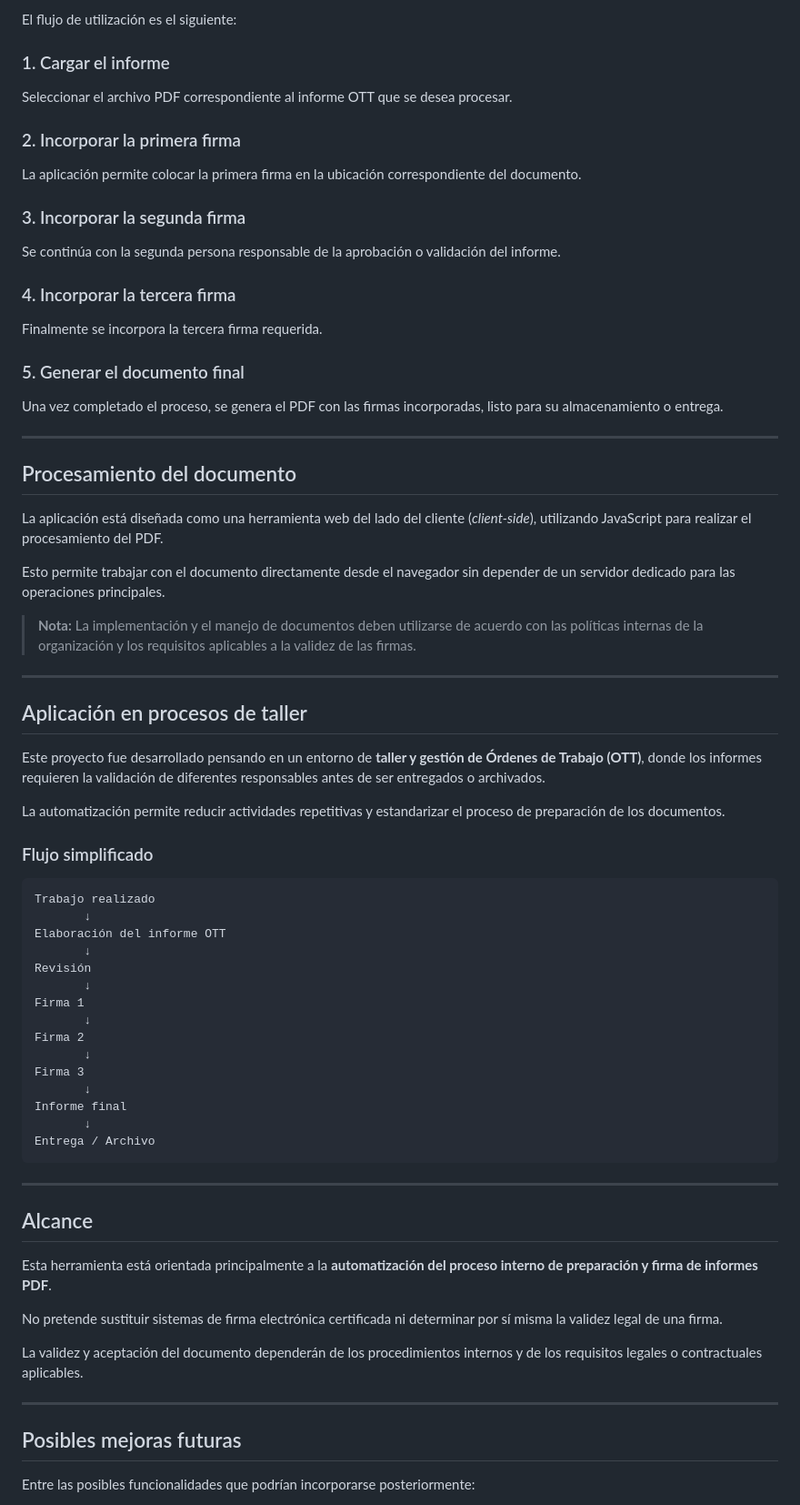
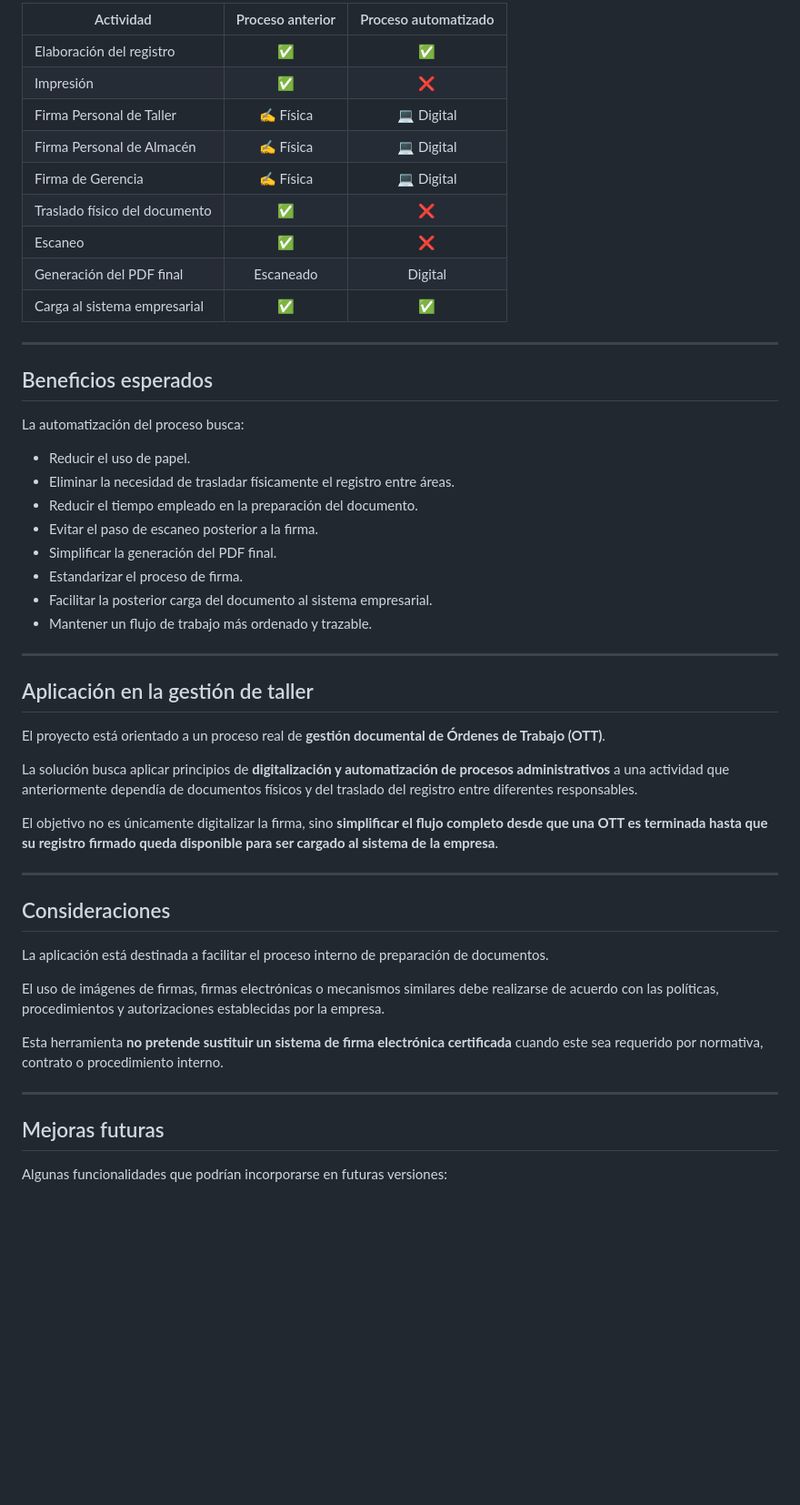
Before and after one commit to Romemu1810-tech/entrega_OTT_terminada_taller, a Markdown page: README.md, the part around one of its changes. Shown at 91% size. GitHub-like rendering; blank space fills up the shorter version.

````diff
--- a/README.md
+++ b/README.md
@@ -168,77 +235,54 @@ Una vez habilitado GitHub Pages para la rama correspondiente, la aplicación pue
 
-El flujo de utilización es el siguiente:
-
-### 1. Cargar el informe
-
-Seleccionar el archivo PDF correspondiente al informe OTT que se desea procesar.
-
-### 2. Incorporar la primera firma
-
-La aplicación permite colocar la primera firma en la ubicación correspondiente del documento.
-
-### 3. Incorporar la segunda firma
-
-Se continúa con la segunda persona responsable de la aprobación o validación del informe.
-
-### 4. Incorporar la tercera firma
-
-Finalmente se incorpora la tercera firma requerida.
-
-### 5. Generar el documento final
-
-Una vez completado el proceso, se genera el PDF con las firmas incorporadas, listo para su almacenamiento o entrega.
+| Actividad                     | Proceso anterior | Proceso automatizado |
+| ----------------------------- | :--------------: | :------------------: |
+| Elaboración del registro      |         ✅        |           ✅          |
+| Impresión                     |         ✅        |           ❌          |
+| Firma Personal de Taller      |     ✍️ Física    |      💻 Digital      |
+| Firma Personal de Almacén     |     ✍️ Física    |      💻 Digital      |
+| Firma de Gerencia             |     ✍️ Física    |      💻 Digital      |
+| Traslado físico del documento |         ✅        |           ❌          |
+| Escaneo                       |         ✅        |           ❌          |
+| Generación del PDF final      |     Escaneado    |        Digital       |
+| Carga al sistema empresarial  |         ✅        |           ✅          |
 
 ---
 
-## Procesamiento del documento
+## Beneficios esperados
 
-La aplicación está diseñada como una herramienta web del lado del cliente (*client-side*), utilizando JavaScript para realizar el procesamiento del PDF.
+La automatización del proceso busca:
 
-Esto permite trabajar con el documento directamente desde el navegador sin depender de un servidor dedicado para las operaciones principales.
-
-> **Nota:** La implementación y el manejo de documentos deben utilizarse de acuerdo con las políticas internas de la organización y los requisitos aplicables a la validez de las firmas.
+* Reducir el uso de papel.
+* Eliminar la necesidad de trasladar físicamente el registro entre áreas.
+* Reducir el tiempo empleado en la preparación del documento.
+* Evitar el paso de escaneo posterior a la firma.
+* Simplificar la generación del PDF final.
+* Estandarizar el proceso de firma.
+* Facilitar la posterior carga del documento al sistema empresarial.
+* Mantener un flujo de trabajo más ordenado y trazable.
 
 ---
 
-## Aplicación en procesos de taller
+## Aplicación en la gestión de taller
 
-Este proyecto fue desarrollado pensando en un entorno de **taller y gestión de Órdenes de Trabajo (OTT)**, donde los informes requieren la validación de diferentes responsables antes de ser entregados o archivados.
+El proyecto está orientado a un proceso real de **gestión documental de Órdenes de Trabajo (OTT)**.
 
-La automatización permite reducir actividades repetitivas y estandarizar el proceso de preparación de los documentos.
+La solución busca aplicar principios de **digitalización y automatización de procesos administrativos** a una actividad que anteriormente dependía de documentos físicos y del traslado del registro entre diferentes responsables.
 
-### Flujo simplificado
-
-```text
-Trabajo realizado
-       ↓
-Elaboración del informe OTT
-       ↓
-Revisión
-       ↓
-Firma 1
-       ↓
-Firma 2
-       ↓
-Firma 3
-       ↓
-Informe final
-       ↓
-Entrega / Archivo
-```
+El objetivo no es únicamente digitalizar la firma, sino **simplificar el flujo completo desde que una OTT es terminada hasta que su registro firmado queda disponible para ser cargado al sistema de la empresa**.
 
 ---
 
-## Alcance
+## Consideraciones
 
-Esta herramienta está orientada principalmente a la **automatización del proceso interno de preparación y firma de informes PDF**.
+La aplicación está destinada a facilitar el proceso interno de preparación de documentos.
 
-No pretende sustituir sistemas de firma electrónica certificada ni determinar por sí misma la validez legal de una firma.
+El uso de imágenes de firmas, firmas electrónicas o mecanismos similares debe realizarse de acuerdo con las políticas, procedimientos y autorizaciones establecidas por la empresa.
 
-La validez y aceptación del documento dependerán de los procedimientos internos y de los requisitos legales o contractuales aplicables.
+Esta herramienta **no pretende sustituir un sistema de firma electrónica certificada** cuando este sea requerido por normativa, contrato o procedimiento interno.
 
 ---
 
-## Posibles mejoras futuras
+## Mejoras futuras
 
-Entre las posibles funcionalidades que podrían incorporarse posteriormente:
+Algunas funcionalidades que podrían incorporarse en futuras versiones:
 
````
Also changed, not shown: other parts of README.md (+171 -100 lines).
